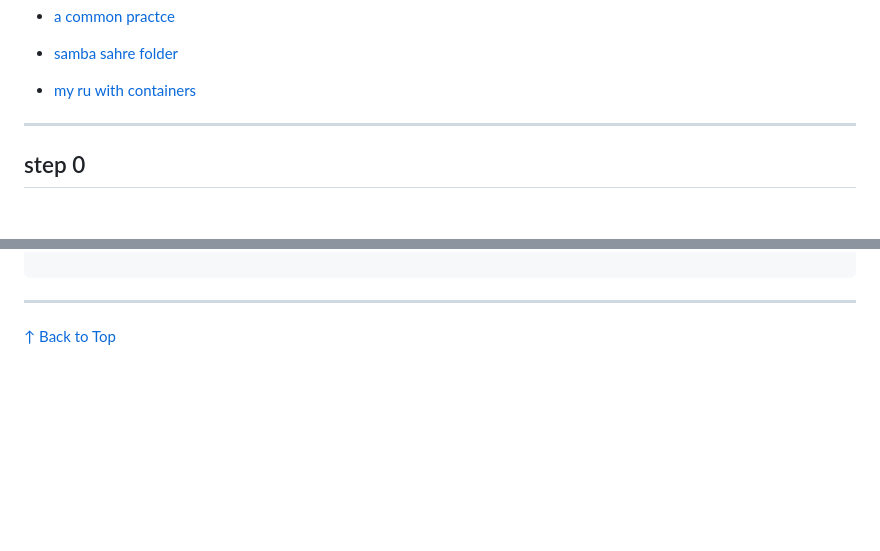
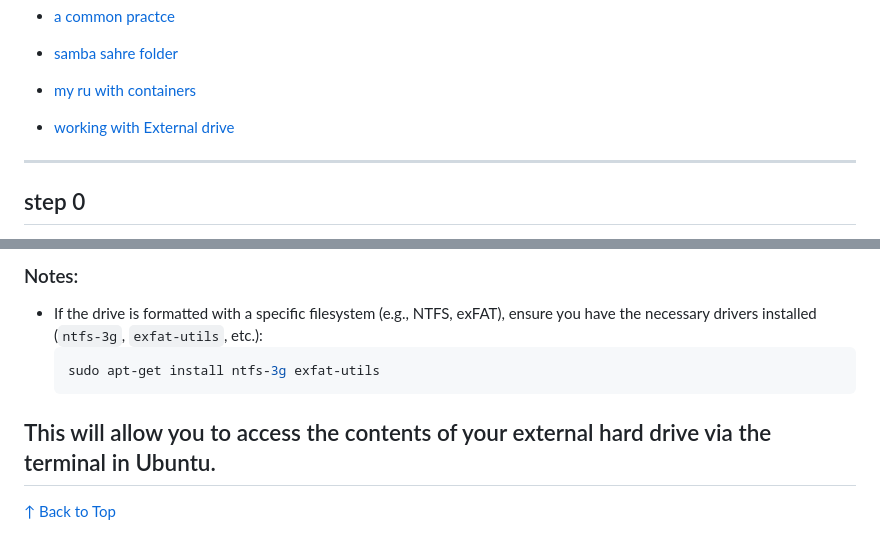
Before and after one commit to DavoodDamircheli/reportSelf, a Markdown page: selfTuroring.md, 2 parts joined by grey strips. Drawn GitHub-style; blank space fills up the shorter version.

````diff
--- a/selfTuroring.md
+++ b/selfTuroring.md
@@ -51,7 +51,7 @@ Missing concepts!
 
 - [samba sahre folder](#samba)
 - [my ru with containers](#run)
-
+- [working with External drive](#external-drive)
 
 
 
@@ -2503,3 +2583,10 @@ myMPIsingularity() {
+### Notes:
+- If the drive is formatted with a specific filesystem (e.g., NTFS, exFAT), ensure you have the necessary drivers installed (`ntfs-3g`, `exfat-utils`, etc.):
+  ```bash
+  sudo apt-get install ntfs-3g exfat-utils
+  ```
+
+This will allow you to access the contents of your external hard drive via the terminal in Ubuntu.
 ---
 
 <div id="back-to-top" style="position: fixed; bottom: 20px; right: 20px; display: none;">
````
Also changed, not shown: other parts of selfTuroring.md (+80 -0 lines).
